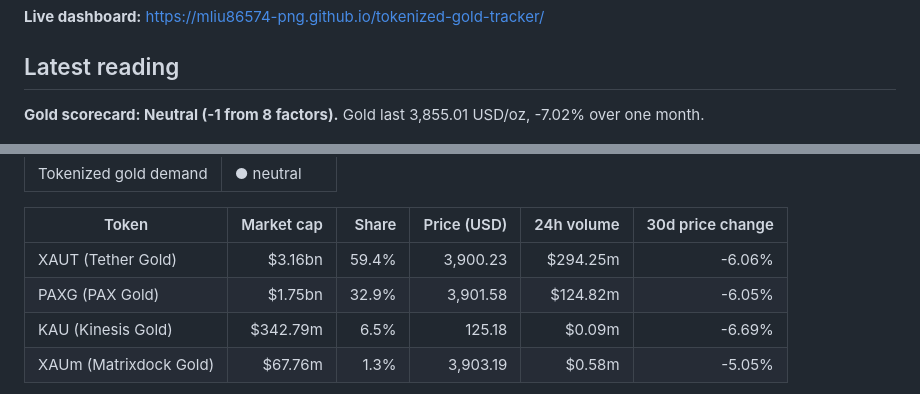
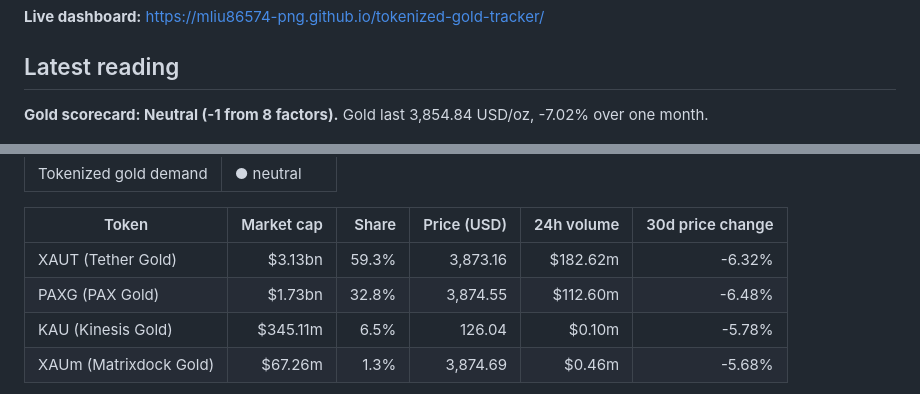
Before and after one commit to mliu86574-png/tokenized-gold-tracker, a Markdown page: README.md, 2 parts joined by grey strips. Drawn GitHub-style.

Commit message:
Daily data update

```diff
--- a/README.md
+++ b/README.md
@@ -9,7 +9,7 @@ A daily, fully automated dashboard that puts gold in its macro context: a transp
 ## Latest reading
 
 <!-- SNAPSHOT:START -->
-**Gold scorecard: Neutral (-1 from 8 factors).** Gold last 3,855.01 USD/oz, -7.02% over one month.
+**Gold scorecard: Neutral (-1 from 8 factors).** Gold last 3,854.84 USD/oz, -7.02% over one month.
 
 ![Scorecard](docs/img/scorecard.png)
 
@@ -27,8 +27,8 @@ A daily, fully automated dashboard that puts gold in its macro context: a transp
 
 | Token | Market cap | Share | Price (USD) | 24h volume | 30d price change |
 |---|---:|---:|---:|---:|---:|
-| XAUT (Tether Gold) | $3.16bn | 59.4% | 3,900.23 | $294.25m | -6.06% |
-| PAXG (PAX Gold) | $1.75bn | 32.9% | 3,901.58 | $124.82m | -6.05% |
-| KAU (Kinesis Gold) | $342.79m | 6.5% | 125.18 | $0.09m | -6.69% |
-| XAUm (Matrixdock Gold) | $67.76m | 1.3% | 3,903.19 | $0.58m | -5.05% |
+| XAUT (Tether Gold) | $3.13bn | 59.3% | 3,873.16 | $182.62m | -6.32% |
+| PAXG (PAX Gold) | $1.73bn | 32.8% | 3,874.55 | $112.60m | -6.48% |
+| KAU (Kinesis Gold) | $345.11m | 6.5% | 126.04 | $0.10m | -5.78% |
+| XAUm (Matrixdock Gold) | $67.26m | 1.3% | 3,874.69 | $0.46m | -5.68% |
 
```
Also changed, not shown: other parts of README.md (+1 -1 lines), docs/img/scorecard.png, 14 other files.
